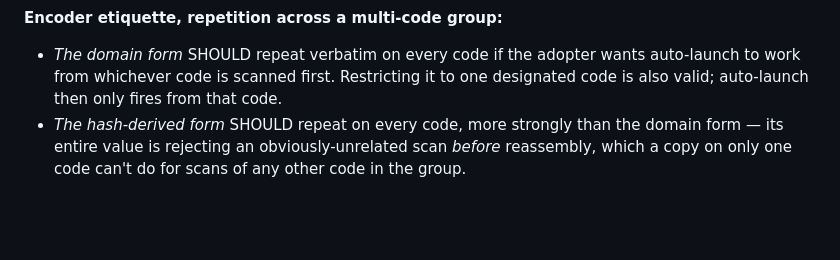
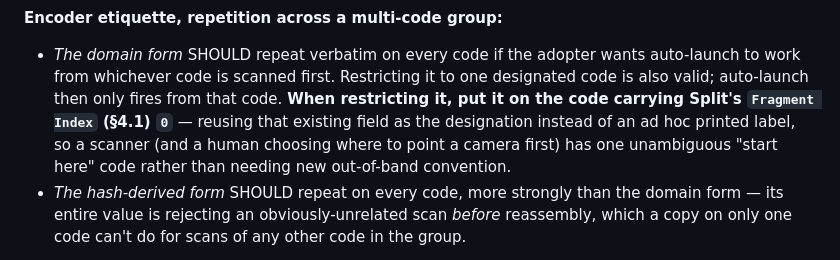
Before and after one commit to qdef-format/qdef-format.github.io, a Markdown page: docs/QDEF-SPEC.md, the part around the change. Rendered like a GitHub page; blank space fills up the shorter version.

Commit message:
Specify Fragment Index 0 as the App Route designation code
When an adopter restricts App Route's domain form to one code instead
of repeating it on every code in a Split group, reuse Split's own
Fragment Index field as the designator rather than inventing a new
out-of-band print convention.

```diff
--- a/docs/QDEF-SPEC.md
+++ b/docs/QDEF-SPEC.md
@@ -811,7 +811,12 @@ it finds any recognized Record Type (§3).
 - *The domain form* SHOULD repeat verbatim on every code if the adopter
   wants auto-launch to work from whichever code is scanned first.
   Restricting it to one designated code is also valid; auto-launch then
-  only fires from that code.
+  only fires from that code. **When restricting it, put it on the code
+  carrying Split's `Fragment Index` (§4.1) `0`** — reusing that existing
+  field as the designation instead of an ad hoc printed label, so a
+  scanner (and a human choosing where to point a camera first) has one
+  unambiguous "start here" code rather than needing new out-of-band
+  convention.
 - *The hash-derived form* SHOULD repeat on every code, more strongly
   than the domain form — its entire value is rejecting an
   obviously-unrelated scan *before* reassembly, which a copy on only
```
